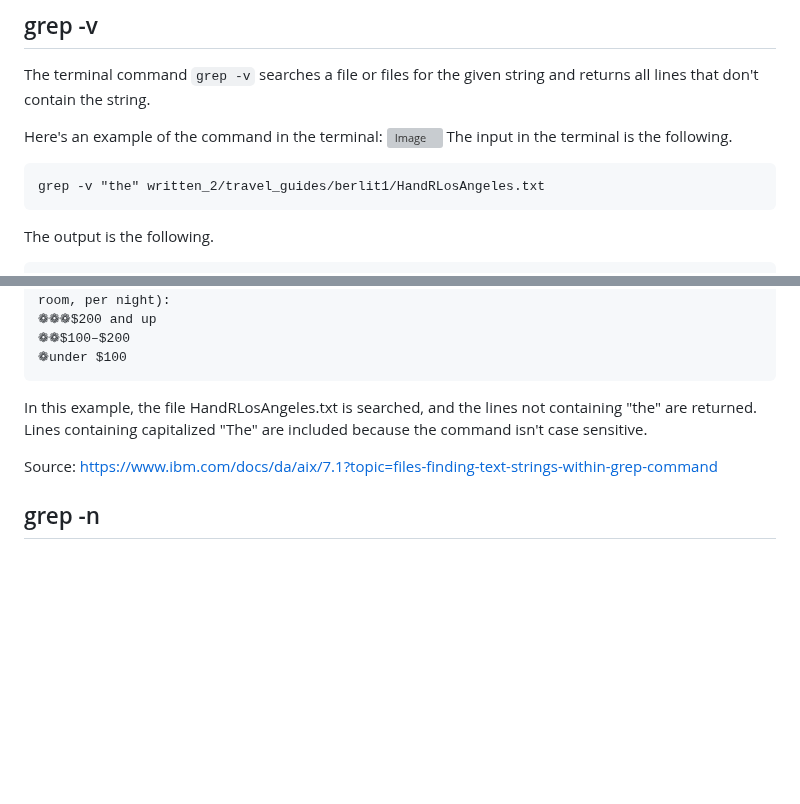
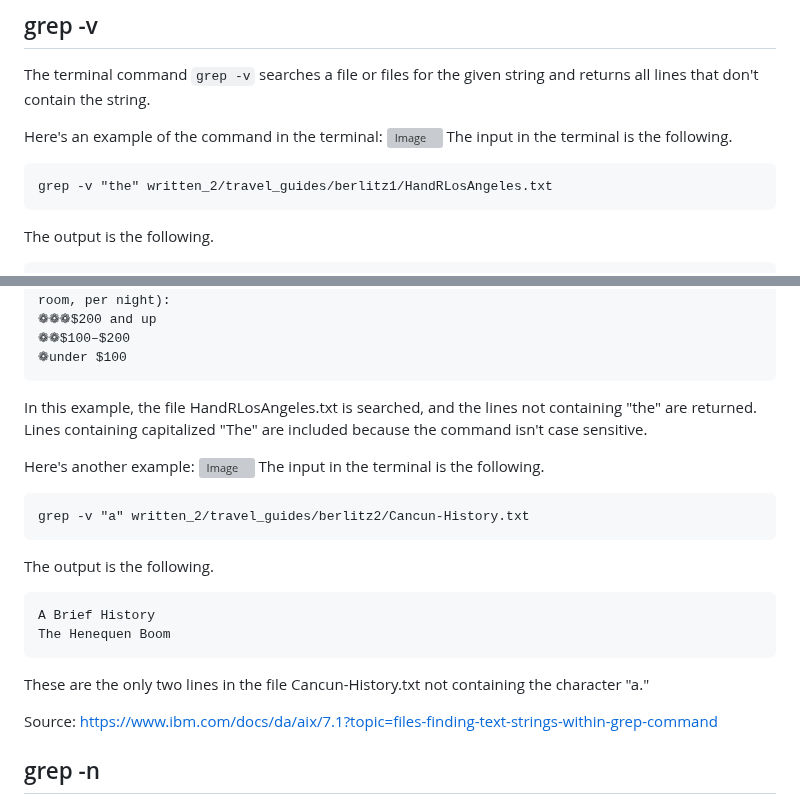
Before and after one commit to ejnguyen1/cse15L-lab-report, a Markdown page: lab-report3.md, 2 parts joined by grey strips. Drawn GitHub-style; blank space fills up the shorter version; grey boxes are pictures that could not be loaded.

````diff
--- a/lab-report3.md
+++ b/lab-report3.md
@@ -80,7 +80,7 @@ Here's an example of the command in the terminal:
 ![Image](https://user-images.githubusercontent.com/122569733/218238057-560195b0-cce4-45f4-abbe-2f4b895a77c1.png)
 The input in the terminal is the following.
 ```
-grep -v "the" written_2/travel_guides/berlit1/HandRLosAngeles.txt
+grep -v "the" written_2/travel_guides/berlitz1/HandRLosAngeles.txt
 ```
 The output is the following.
 ```
@@ -105,6 +105,19 @@ room, per night):
 ```
 In this example, the file HandRLosAngeles.txt is searched, and the lines not containing "the" are returned. Lines containing capitalized "The" are included because the command isn't case sensitive.
 
+Here's another example:
+![Image](https://user-images.githubusercontent.com/122569733/218238272-4eb2a75b-53b0-400b-a11d-5b724f55c814.png)
+The input in the terminal is the following.
+```
+grep -v "a" written_2/travel_guides/berlitz2/Cancun-History.txt
+```
+The output is the following.
+```
+A Brief History
+The Henequen Boom
+```
+These are the only two lines in the file Cancun-History.txt not containing the character "a."
+
 Source: https://www.ibm.com/docs/da/aix/7.1?topic=files-finding-text-strings-within-grep-command
 ## grep -n
 The terminal command `grep -n` performs the same functions as the normal grep function but puts the line number at the beginning of each line that is returned.
````
